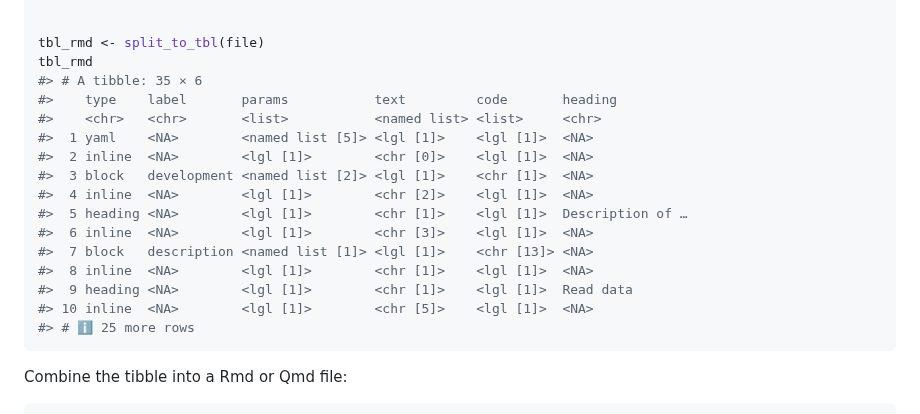
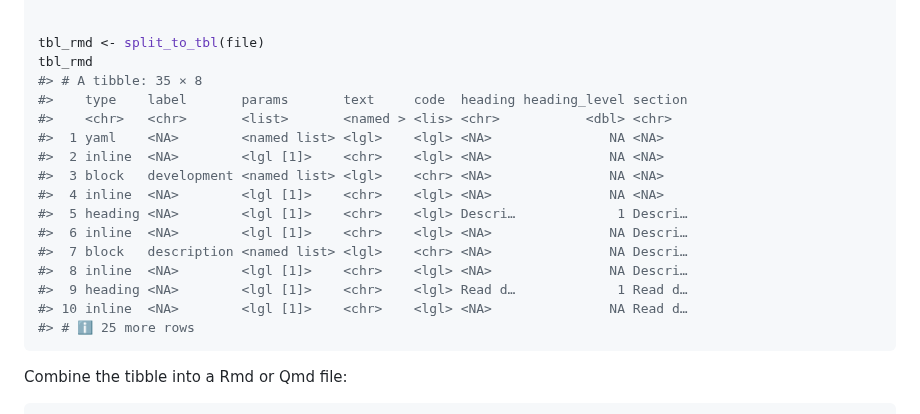
Before and after one commit to ThinkR-open/lightparser, a Markdown page: README.md, the part around the change. Rendered like a GitHub page.

Commit message:
chore: update readme

````diff
--- a/README.md
+++ b/README.md
@@ -46,19 +46,19 @@ file <- system.file(
 
 tbl_rmd <- split_to_tbl(file)
 tbl_rmd
-#> # A tibble: 35 × 6
-#>    type    label       params           text         code       heading
-#>    <chr>   <chr>       <list>           <named list> <list>     <chr>
-#>  1 yaml    <NA>        <named list [5]> <lgl [1]>    <lgl [1]>  <NA>
-#>  2 inline  <NA>        <lgl [1]>        <chr [0]>    <lgl [1]>  <NA>
-#>  3 block   development <named list [2]> <lgl [1]>    <chr [1]>  <NA>
-#>  4 inline  <NA>        <lgl [1]>        <chr [2]>    <lgl [1]>  <NA>
-#>  5 heading <NA>        <lgl [1]>        <chr [1]>    <lgl [1]>  Description of …
-#>  6 inline  <NA>        <lgl [1]>        <chr [3]>    <lgl [1]>  <NA>
-#>  7 block   description <named list [1]> <lgl [1]>    <chr [13]> <NA>
-#>  8 inline  <NA>        <lgl [1]>        <chr [1]>    <lgl [1]>  <NA>
-#>  9 heading <NA>        <lgl [1]>        <chr [1]>    <lgl [1]>  Read data
-#> 10 inline  <NA>        <lgl [1]>        <chr [5]>    <lgl [1]>  <NA>
+#> # A tibble: 35 × 8
+#>    type    label       params       text     code  heading heading_level section
+#>    <chr>   <chr>       <list>       <named > <lis> <chr>           <dbl> <chr>
+#>  1 yaml    <NA>        <named list> <lgl>    <lgl> <NA>               NA <NA>
+#>  2 inline  <NA>        <lgl [1]>    <chr>    <lgl> <NA>               NA <NA>
+#>  3 block   development <named list> <lgl>    <chr> <NA>               NA <NA>
+#>  4 inline  <NA>        <lgl [1]>    <chr>    <lgl> <NA>               NA <NA>
+#>  5 heading <NA>        <lgl [1]>    <chr>    <lgl> Descri…             1 Descri…
+#>  6 inline  <NA>        <lgl [1]>    <chr>    <lgl> <NA>               NA Descri…
+#>  7 block   description <named list> <lgl>    <chr> <NA>               NA Descri…
+#>  8 inline  <NA>        <lgl [1]>    <chr>    <lgl> <NA>               NA Descri…
+#>  9 heading <NA>        <lgl [1]>    <chr>    <lgl> Read d…             1 Read d…
+#> 10 inline  <NA>        <lgl [1]>    <chr>    <lgl> <NA>               NA Read d…
 #> # ℹ 25 more rows
 ```
 
````
